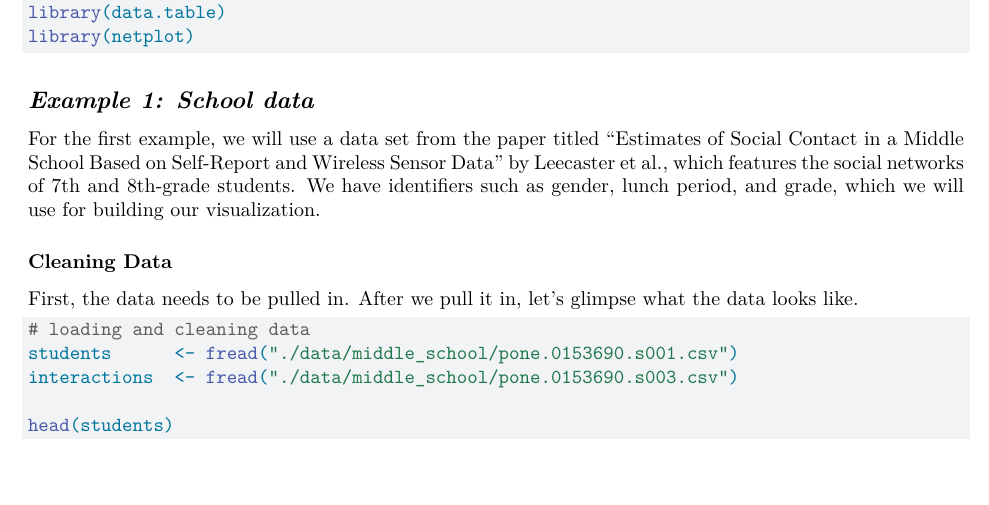
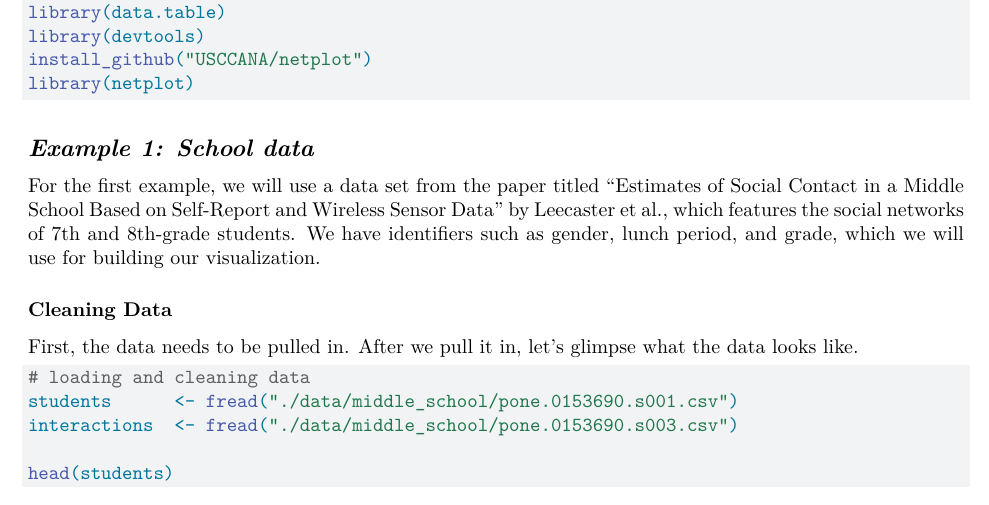
Before and after one commit to UofUEpiBio/netplot-connections, a Quarto document (example.qmd): part of page 2 of 9, cut so that both start at the same text, the shorter picture padded with empty space. Rendered offline with R 4.5, knitr and Pandoc in place of Quarto, then LaTeX, with nearby package versions; some code elsewhere in the file could not run offline.

Commit message:
updating the example

````diff
--- a/example.qmd
+++ b/example.qmd
@@ -69,6 +69,8 @@ In this section, we will present two full-length examples of network visualizati
 #| message: false
 library(igraph)
 library(data.table)
+library(devtools)
+install_github("USCCANA/netplot")
 library(netplot)
 ```
 
````
